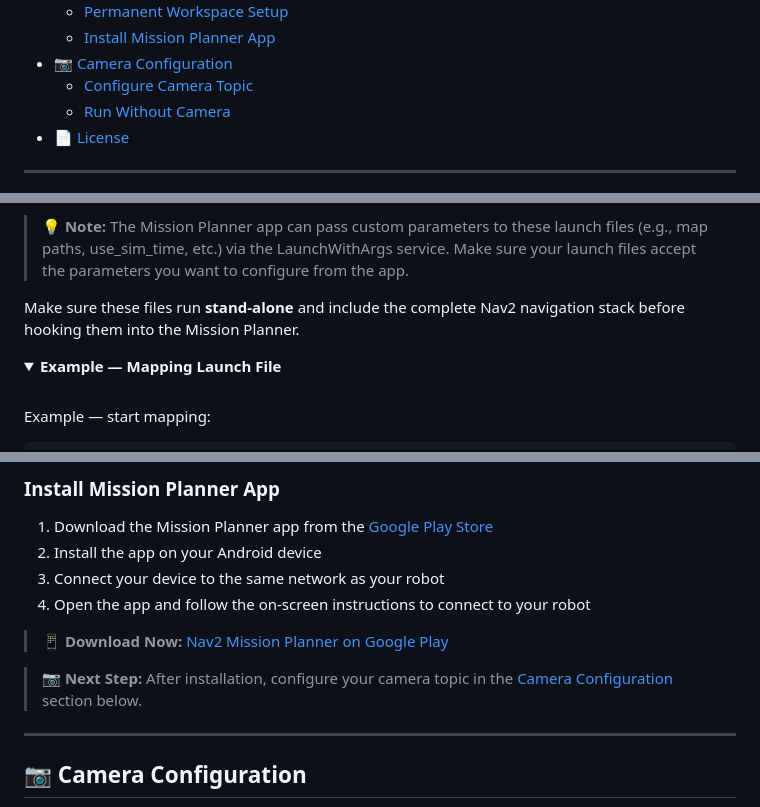
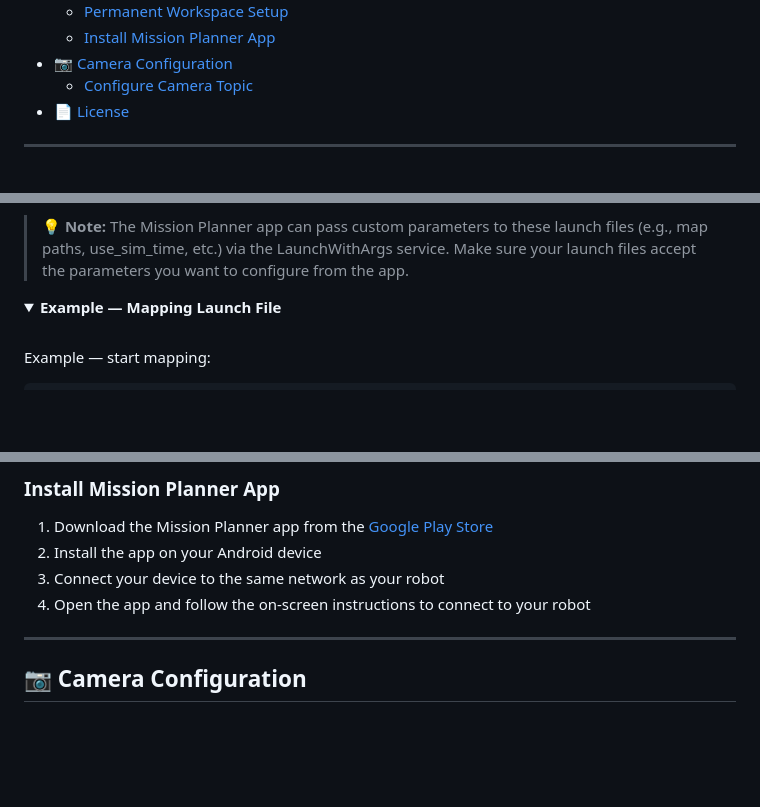
Before and after one commit to botforge-robotics/nav2_mission_planner, a Markdown page: README.md, 3 parts joined by grey strips. Drawn GitHub-style; folded sections open; blank space fills up the shorter version.

```diff
--- a/README.md
+++ b/README.md
@@ -37,7 +31,6 @@
   - [Install Mission Planner App](#install-mission-planner-app)
 - [📷 Camera Configuration](#-camera-configuration)
   - [Configure Camera Topic](#configure-camera-topic)
-  - [Run Without Camera](#run-without-camera)
 - [📄 License](#-license)
 
 ---
@@ -119,8 +112,6 @@ To switch between mapping and localization modes, you need **two** minimal wrapp
 > See the example localization launch file below for a complete implementation.
 
 > **💡 Note:** The Mission Planner app can pass custom parameters to these launch files (e.g., map paths, use_sim_time, etc.) via the LaunchWithArgs service. Make sure your launch files accept the parameters you want to configure from the app.
-
-Make sure these files run **stand-alone** and include the complete Nav2 navigation stack before hooking them into the Mission Planner.
 
 </details>
 
@@ -448,10 +425,6 @@ source ~/.bashrc
 3. Connect your device to the same network as your robot
 4. Open the app and follow the on-screen instructions to connect to your robot
 
-> **📱 Download Now:** [Nav2 Mission Planner on Google Play](https://play.google.com/store/apps/details?id=com.botforge.nav2missionplanner)
-
-> **📷 Next Step:** After installation, configure your camera topic in the [Camera Configuration](#-camera-configuration) section below.
-
 ---
 
 ## 📷 Camera Configuration
```
Also changed, not shown: other parts of README.md (+2 -28 lines).
